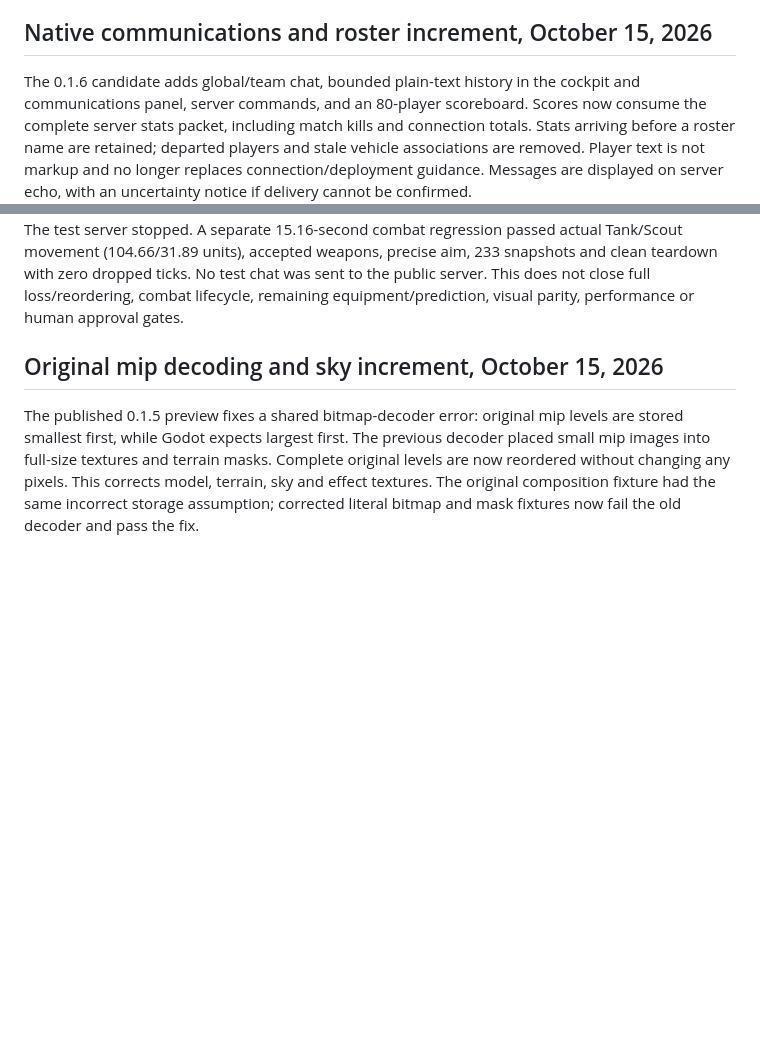
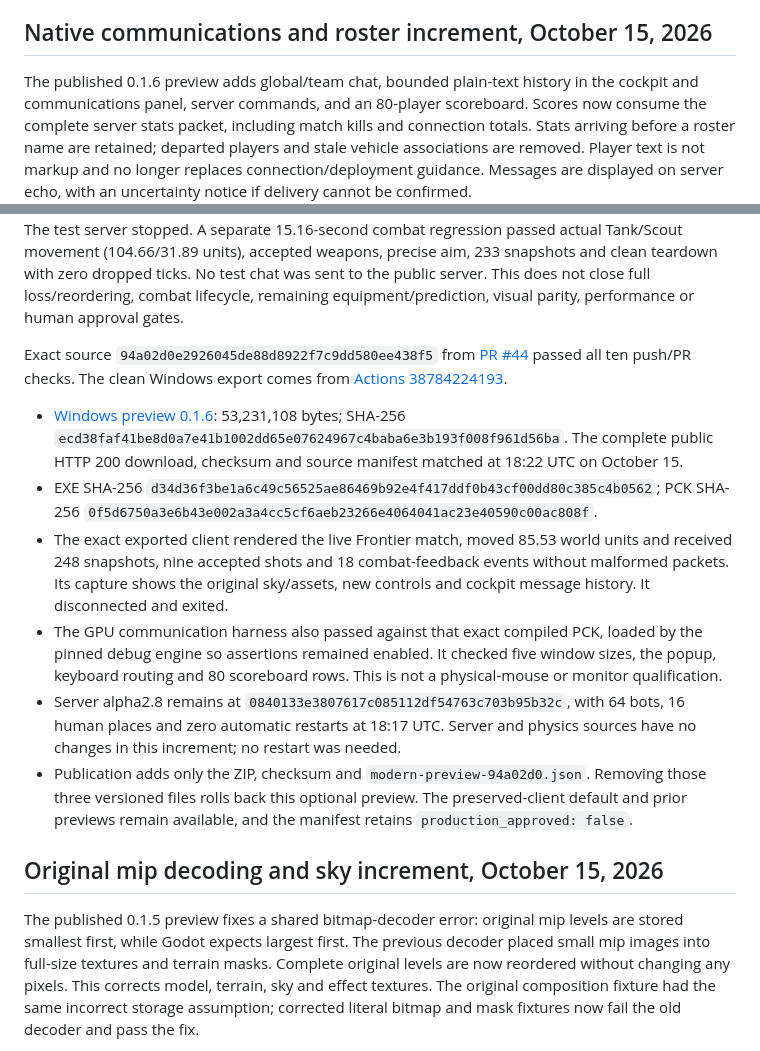
Before and after one commit to n30nex/Wulfram-Revival, a Markdown page: READINESS.md, 2 parts joined by grey strips. Rendered like a GitHub page; blank space fills up the shorter version.

Commit message:
docs: record published communications preview evidence

```diff
--- a/READINESS.md
+++ b/READINESS.md
@@ -6,7 +6,7 @@ out of scope for the first release; the Pi server runs on Linux.
 
 ## Native communications and roster increment, October 15, 2026
 
-The 0.1.6 candidate adds global/team chat, bounded plain-text history in the
+The published 0.1.6 preview adds global/team chat, bounded plain-text history in the
 cockpit and communications panel, server commands, and an 80-player scoreboard.
 Scores now consume the complete server stats packet, including match kills and
 connection totals. Stats arriving before a roster name are retained; departed
@@ -40,6 +40,33 @@ snapshots and clean teardown with zero dropped ticks. No test chat was sent to
 the public server. This does
 not close full loss/reordering, combat lifecycle, remaining equipment/prediction,
 visual parity, performance or human approval gates.
+
+Exact source `94a02d0e2926045de88d8922f7c9dd580ee438f5` from
+[PR #44](https://github.com/n30nex/Wulfram-Revival/pull/44) passed all ten push/PR
+checks. The clean Windows export comes from
+[Actions 38784224193](https://github.com/n30nex/Wulfram-Revival/actions/runs/38784224193).
+
+- [Windows preview 0.1.6](https://canadaverse.org/downloads/wulfram/Wulfram-Revival-Modern-0.1.6-dev-94a02d0.zip):
+  53,231,108 bytes; SHA-256 `ecd38faf41be8d0a7e41b1002dd65e07624967c4baba6e3b193f008f961d56ba`.
+  The complete public HTTP 200 download, checksum and source manifest matched
+  at 18:22 UTC on October 15.
+- EXE SHA-256 `d34d36f3be1a6c49c56525ae86469b92e4f417ddf0b43cf00dd80c385c4b0562`;
+  PCK SHA-256 `0f5d6750a3e6b43e002a3a4cc5cf6aeb23266e4064041ac23e40590c00ac808f`.
+- The exact exported client rendered the live Frontier match, moved 85.53 world
+  units and received 248 snapshots, nine accepted shots and 18 combat-feedback
+  events without malformed packets. Its capture shows the original sky/assets,
+  new controls and cockpit message history. It disconnected and exited.
+- The GPU communication harness also passed against that exact compiled PCK,
+  loaded by the pinned debug engine so assertions remained enabled. It checked
+  five window sizes, the popup, keyboard routing and 80 scoreboard rows. This
+  is not a physical-mouse or monitor qualification.
+- Server alpha2.8 remains at `0840133e3807617c085112df54763c703b95b32c`, with
+  64 bots, 16 human places and zero automatic restarts at 18:17 UTC. Server and
+  physics sources have no changes in this increment; no restart was needed.
+- Publication adds only the ZIP, checksum and `modern-preview-94a02d0.json`.
+  Removing those three versioned files rolls back this optional preview.
+  The preserved-client default and prior previews remain available, and the
+  manifest retains `production_approved: false`.
 
 ## Original mip decoding and sky increment, October 15, 2026
 
```
Also changed, not shown: ROADMAP.md (+3 -0 lines).
